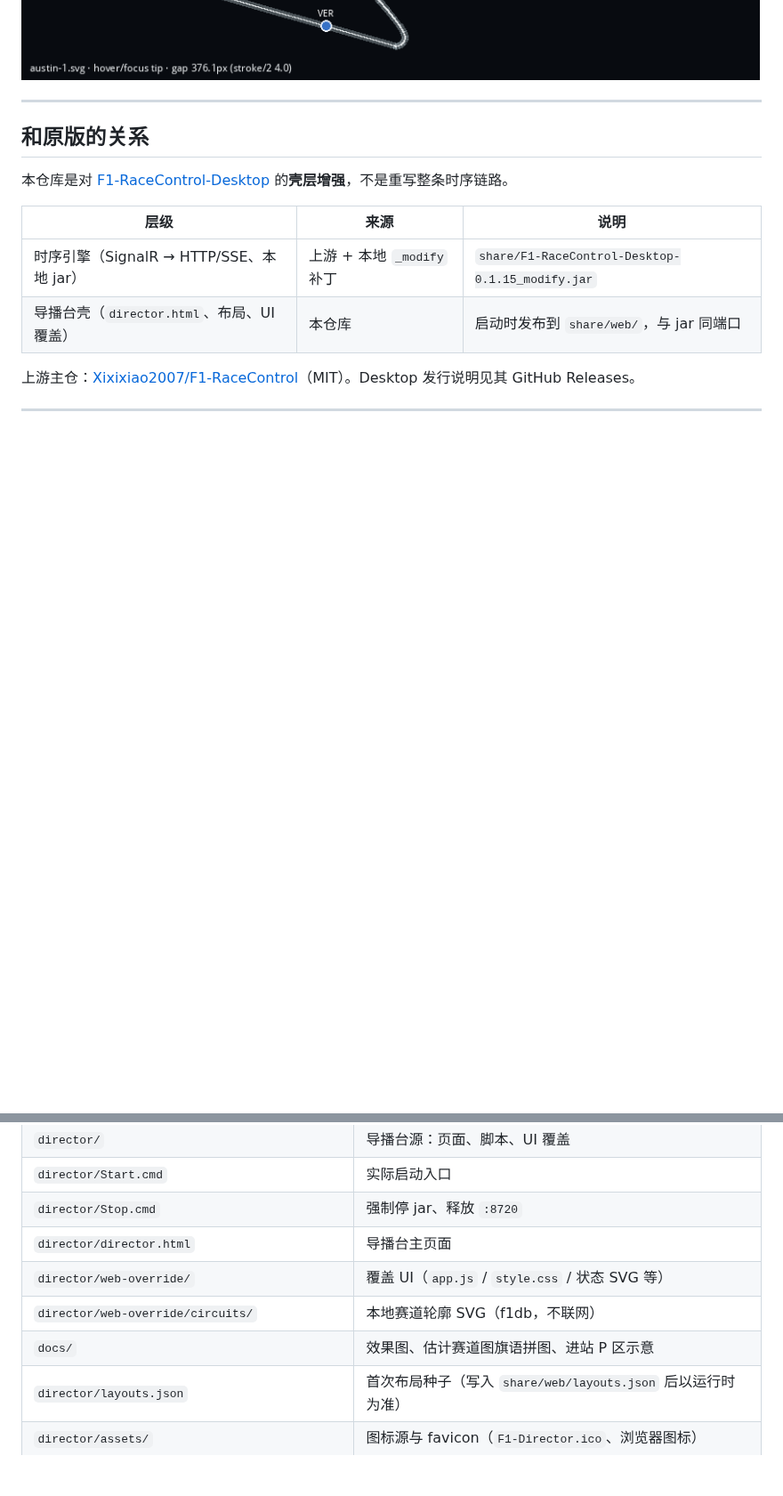
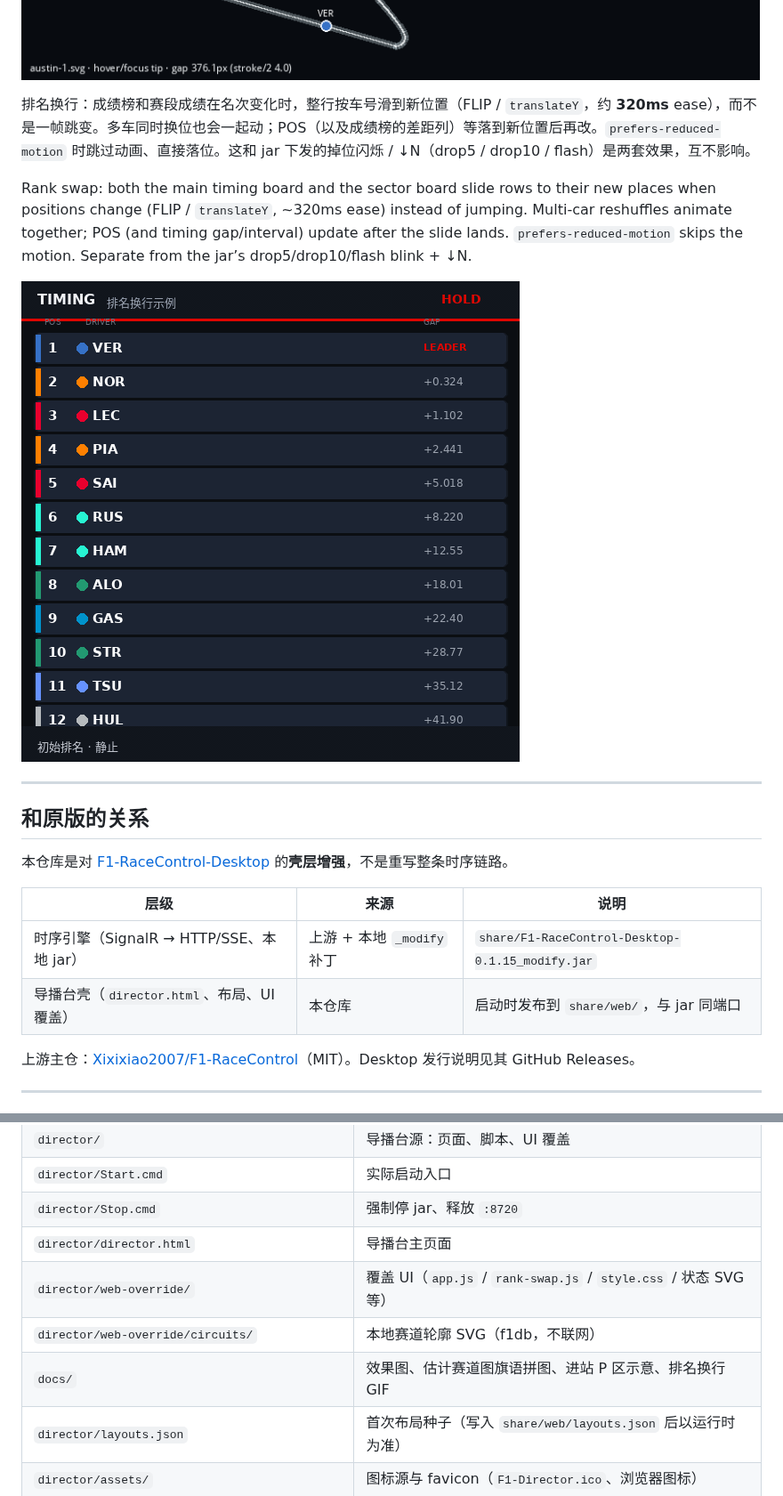
Before and after one commit to Ryan-1021/F1-Director, a Markdown page: README.md, 2 parts joined by grey strips. Shown at 89% size. Rendered like a GitHub page; pictures changed too: docs/rank-swap-demo.gif (added); blank space fills up the shorter version.

```diff
--- a/README.md
+++ b/README.md
@@ -32,6 +32,12 @@
 悬停 / 聚焦徽章时的说明：「进站中的车数（退赛/淘汰不计）」。
 
 ![进站 P 徽章悬停提示](docs/pit-bay-tooltip.png)
+
+排名换行：成绩榜和赛段成绩在名次变化时，整行按车号滑到新位置（FLIP / `translateY`，约 **320ms** ease），而不是一帧跳变。多车同时换位也会一起动；POS（以及成绩榜的差距列）等落到新位置后再改。`prefers-reduced-motion` 时跳过动画、直接落位。这和 jar 下发的掉位闪烁 / ↓N（drop5 / drop10 / flash）是两套效果，互不影响。
+
+Rank swap: both the main timing board and the sector board slide rows to their new places when positions change (FLIP / `translateY`, ~320ms ease) instead of jumping. Multi-car reshuffles animate together; POS (and timing gap/interval) update after the slide lands. `prefers-reduced-motion` skips the motion. Separate from the jar’s drop5/drop10/flash blink + ↓N.
+
+![排名换行示意 / rank-swap demo](docs/rank-swap-demo.gif)
 
 ---
 
@@ -103,9 +109,9 @@
 | `director/Start.cmd` | 实际启动入口 |
 | `director/Stop.cmd` | 强制停 jar、释放 `:8720` |
 | `director/director.html` | 导播台主页面 |
-| `director/web-override/` | 覆盖 UI（`app.js` / `style.css` / 状态 SVG 等） |
+| `director/web-override/` | 覆盖 UI（`app.js` / `rank-swap.js` / `style.css` / 状态 SVG 等） |
 | `director/web-override/circuits/` | 本地赛道轮廓 SVG（f1db，不联网） |
-| `docs/` | 效果图、估计赛道图旗语拼图、进站 P 区示意 |
+| `docs/` | 效果图、估计赛道图旗语拼图、进站 P 区示意、排名换行 GIF |
 | `director/layouts.json` | 首次布局种子（写入 `share/web/layouts.json` 后以运行时为准） |
 | `director/assets/` | 图标源与 favicon（`F1-Director.ico`、浏览器图标） |
 | `director/Publish-Web.cmd` | 把 UI（含 assets）拷到 `share/web/` |
```
Also changed, not shown: other parts of README.md (+2 -0 lines), 8 other files.
